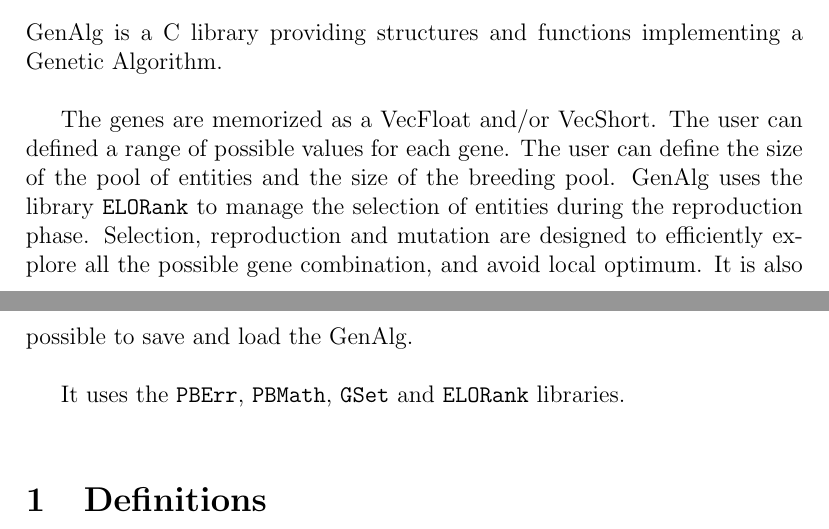
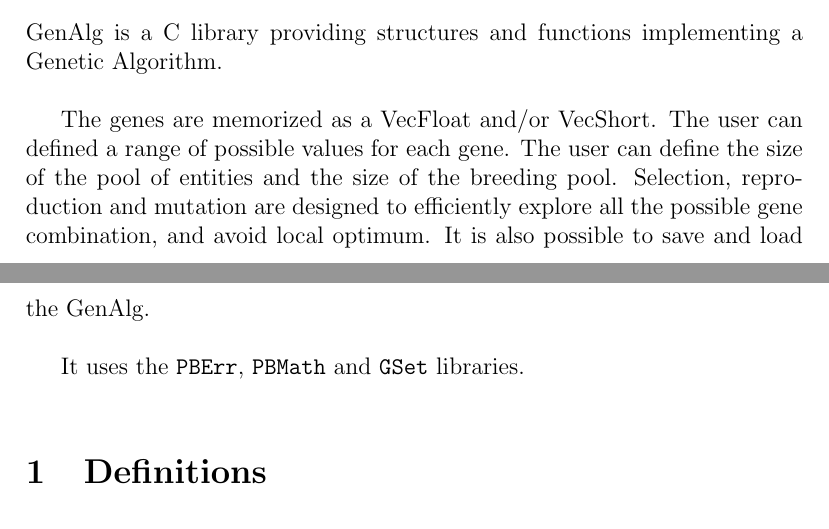
Before and after one commit to BayashiPascal/GenAlg, a LaTeX document (Doc/doc.tex, which reads Doc/genalg.tex): two parts of pages 1 and 2 of 5, joined at a grey line, cut so that both start at the same text. Compiled offline with pdfLaTeX.

Commit message:
Refactor to remove the erroneous use of ELORank

```diff
--- a/Doc/genalg.tex
+++ b/Doc/genalg.tex
@@ -2,9 +2,9 @@
 
 GenAlg is a C library providing structures and functions implementing a Genetic Algorithm.\\
 
-The genes are memorized as a VecFloat and/or VecShort. The user can defined a range of possible values for each gene. The user can define the size of the pool of entities and the size of the breeding pool. GenAlg uses the library \begin{ttfamily}ELORank\end{ttfamily} to manage the selection of entities during the reproduction phase. Selection, reproduction and mutation are designed to efficiently explore all the possible gene combination, and avoid local optimum. It is also possible to save and load the GenAlg.\\
+The genes are memorized as a VecFloat and/or VecShort. The user can defined a range of possible values for each gene. The user can define the size of the pool of entities and the size of the breeding pool. Selection, reproduction and mutation are designed to efficiently explore all the possible gene combination, and avoid local optimum. It is also possible to save and load the GenAlg.\\
 
-It uses the \begin{ttfamily}PBErr\end{ttfamily}, \begin{ttfamily}PBMath\end{ttfamily}, \begin{ttfamily}GSet\end{ttfamily} and \begin{ttfamily}ELORank\end{ttfamily} libraries.\\
+It uses the \begin{ttfamily}PBErr\end{ttfamily}, \begin{ttfamily}PBMath\end{ttfamily} and \begin{ttfamily}GSet\end{ttfamily} libraries.\\
 
 \section{Definitions}
 
```
Also changed, not shown: Doc/doc.pdf.
